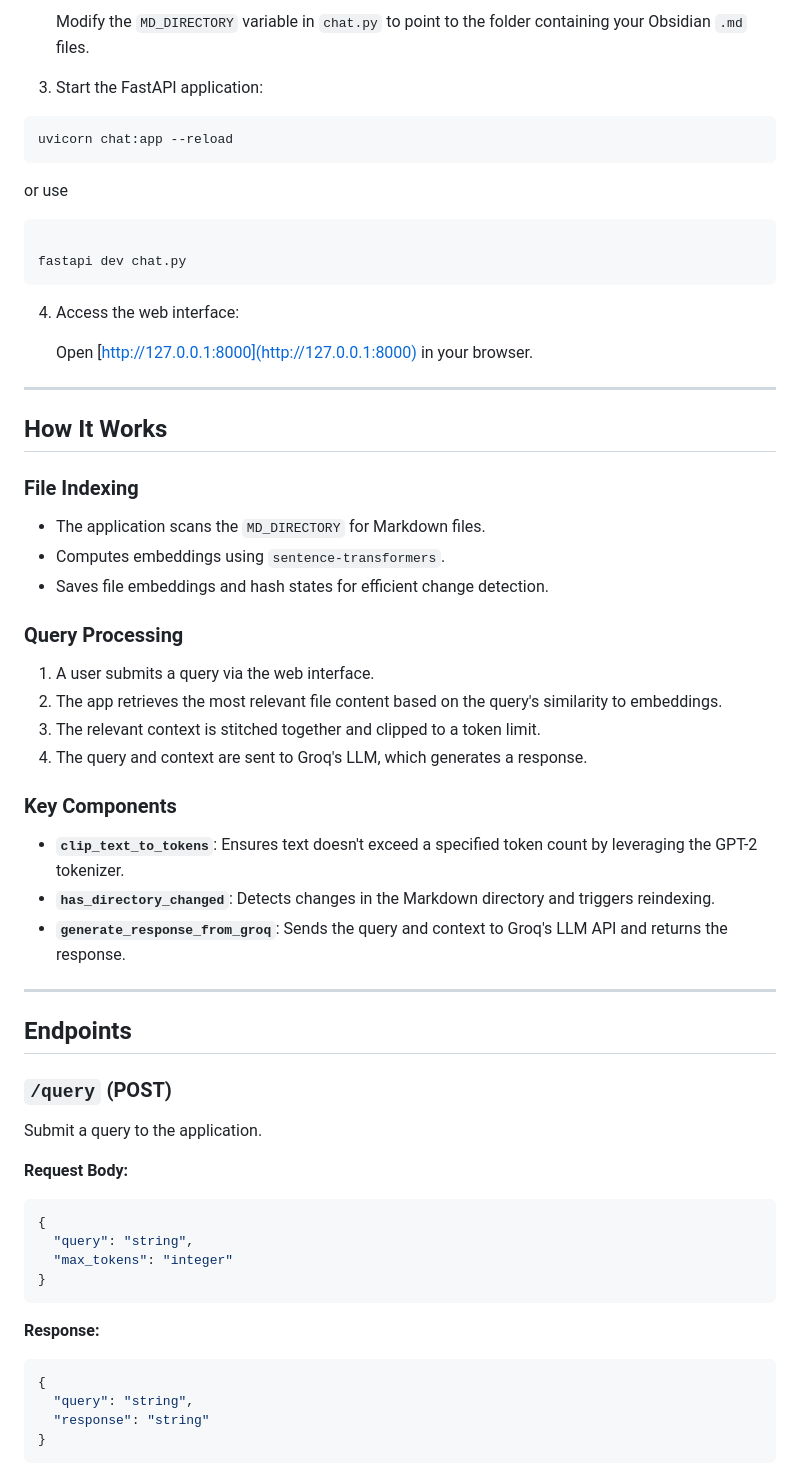
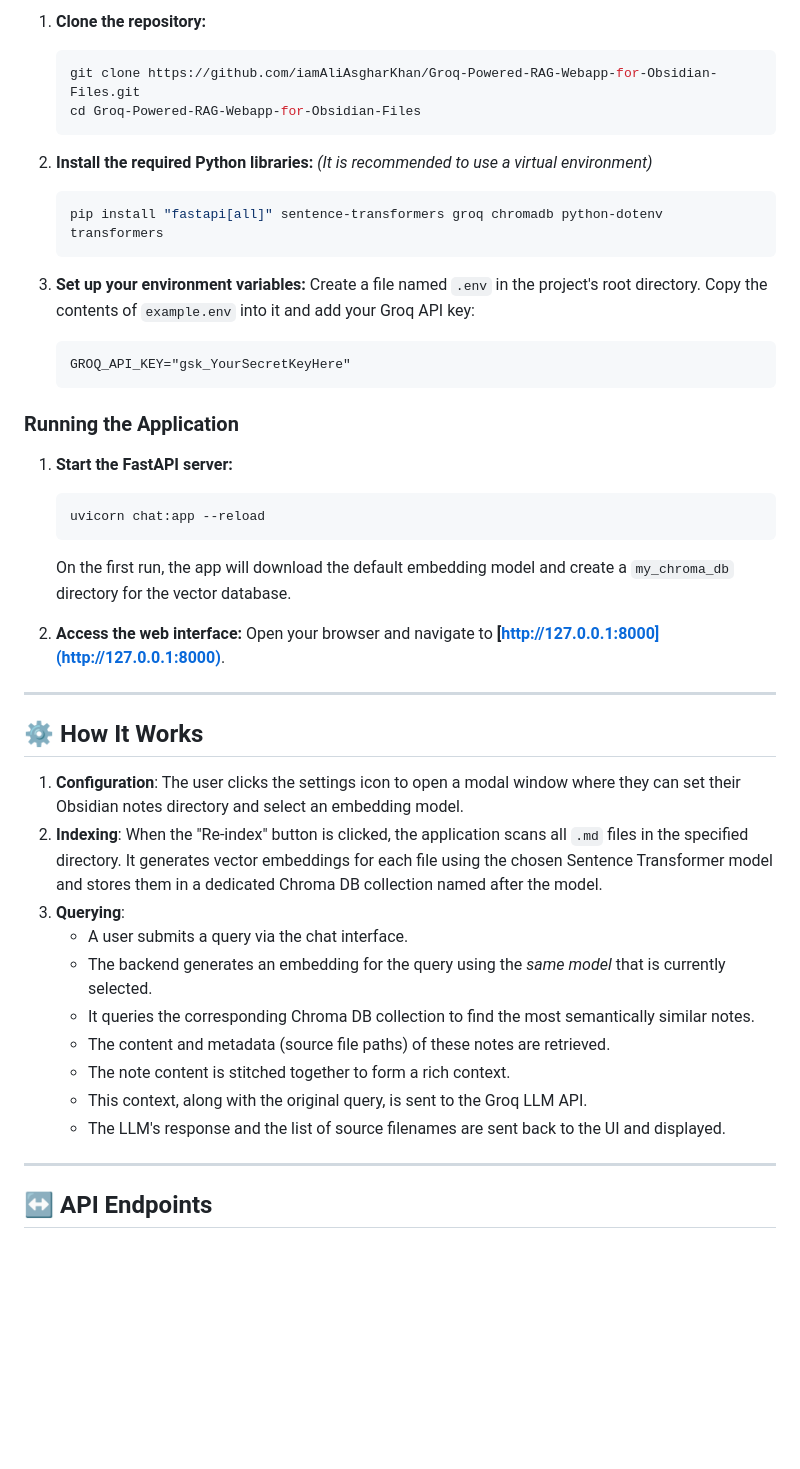
Before and after one commit to iamAliAsgharKhan/Cognita, a Markdown page: readme.md, the part around the change printed below. Rendered like a GitHub page; blank space fills up the shorter version.

````diff
--- a/readme.md
+++ b/readme.md
@@ -53,65 +44,49 @@ cd Groq-Powered-RAG-Webapp-for-Obsidian-Files
 
-   Modify the `MD_DIRECTORY` variable in `chat.py` to point to the folder containing your Obsidian `.md` files.
+1.  **Clone the repository:**
+    ```bash
+    git clone https://github.com/iamAliAsgharKhan/Groq-Powered-RAG-Webapp-for-Obsidian-Files.git
+    cd Groq-Powered-RAG-Webapp-for-Obsidian-Files
+    ```
 
-3. Start the FastAPI application:
+2.  **Install the required Python libraries:**
+    *(It is recommended to use a virtual environment)*
+    ```bash
+    pip install "fastapi[all]" sentence-transformers groq chromadb python-dotenv transformers
+    ```
 
-```bash
-uvicorn chat:app --reload
-```
-or use
+3.  **Set up your environment variables:**
+    Create a file named `.env` in the project's root directory. Copy the contents of `example.env` into it and add your Groq API key:
+    ```.env
+    GROQ_API_KEY="gsk_YourSecretKeyHere"
+    ```
 
-```bash
+### Running the Application
 
-fastapi dev chat.py
-```
+1.  **Start the FastAPI server:**
+    ```bash
+    uvicorn chat:app --reload
+    ```
+    On the first run, the app will download the default embedding model and create a `my_chroma_db` directory for the vector database.
 
-4. Access the web interface:
-
-   Open [http://127.0.0.1:8000](http://127.0.0.1:8000) in your browser.
+2.  **Access the web interface:**
+    Open your browser and navigate to **[http://127.0.0.1:8000](http://127.0.0.1:8000)**.
 
 ---
 
-## How It Works
+## ⚙️ How It Works
 
-### File Indexing
-- The application scans the `MD_DIRECTORY` for Markdown files.
-- Computes embeddings using `sentence-transformers`.
-- Saves file embeddings and hash states for efficient change detection.
-
-### Query Processing
-1. A user submits a query via the web interface.
-2. The app retrieves the most relevant file content based on the query's similarity to embeddings.
-3. The relevant context is stitched together and clipped to a token limit.
-4. The query and context are sent to Groq's LLM, which generates a response.
-
-### Key Components
-- **`clip_text_to_tokens`**:
-  Ensures text doesn't exceed a specified token count by leveraging the GPT-2 tokenizer.
-- **`has_directory_changed`**:
-  Detects changes in the Markdown directory and triggers reindexing.
-- **`generate_response_from_groq`**:
-  Sends the query and context to Groq's LLM API and returns the response.
+1.  **Configuration**: The user clicks the settings icon to open a modal window where they can set their Obsidian notes directory and select an embedding model.
+2.  **Indexing**: When the "Re-index" button is clicked, the application scans all `.md` files in the specified directory. It generates vector embeddings for each file using the chosen Sentence Transformer model and stores them in a dedicated Chroma DB collection named after the model.
+3.  **Querying**:
+    -   A user submits a query via the chat interface.
+    -   The backend generates an embedding for the query using the *same model* that is currently selected.
+    -   It queries the corresponding Chroma DB collection to find the most semantically similar notes.
+    -   The content and metadata (source file paths) of these notes are retrieved.
+    -   The note content is stitched together to form a rich context.
+    -   This context, along with the original query, is sent to the Groq LLM API.
+    -   The LLM's response and the list of source filenames are sent back to the UI and displayed.
 
 ---
 
-## Endpoints
+## ↔️ API Endpoints
 
-### `/query` (POST)
-Submit a query to the application.
-
-**Request Body:**
-```json
-{
-  "query": "string",
-  "max_tokens": "integer"
-}
-```
-
-**Response:**
-```json
-{
-  "query": "string",
-  "response": "string"
-}
-```
-
````
Also changed, not shown: other parts of readme.md (+43 -86 lines), images/screenshot1.png, 18 other files.
